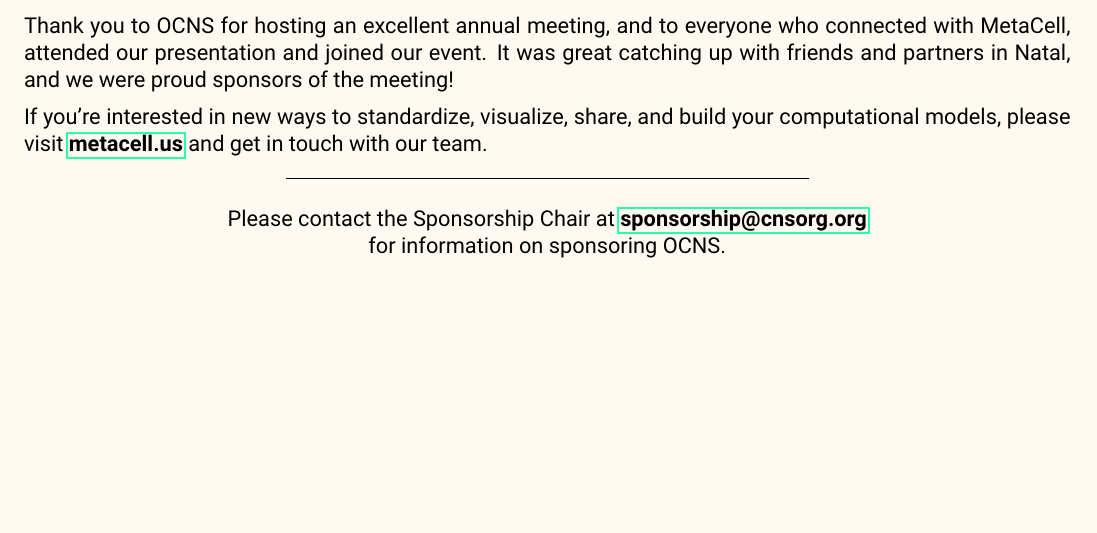
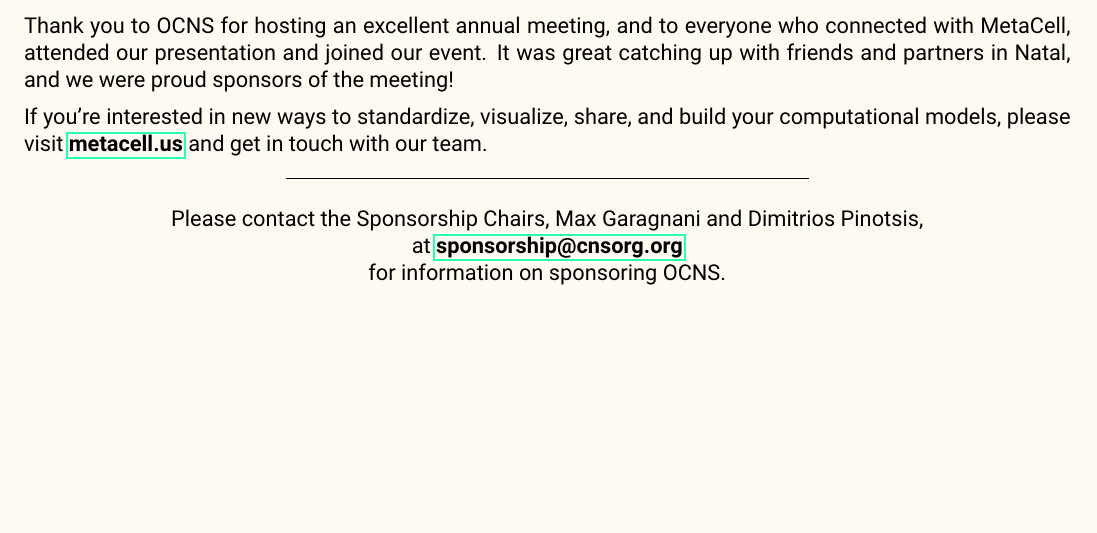
Before and after one commit to cengique/ocns-newsletter, a LaTeX document (2024-autumn/newsletter.tex): part of page 15 of 16, cut so that both start at the same text. Compiled offline with pdfLaTeX.

Commit message:
chore: mention sponsorship chairs

```diff
--- a/2024-autumn/newsletter.tex
+++ b/2024-autumn/newsletter.tex
@@ -395,7 +395,7 @@
 \vspace{1ex}
 
 \begin{center}
-  Please contact the Sponsorship Chair at \href{mailto:sponsorship@cnsorg.org}{sponsorship@cnsorg.org}\\ for information on sponsoring OCNS\@.
+  Please contact the Sponsorship Chairs, Max Garagnani and Dimitrios Pinotsis,\\ at \href{mailto:sponsorship@cnsorg.org}{sponsorship@cnsorg.org}\\ for information on sponsoring OCNS\@.
 \end{center}
 
 \clearpage
```
Also changed, not shown: 2024-autumn/newsletter.pdf.
